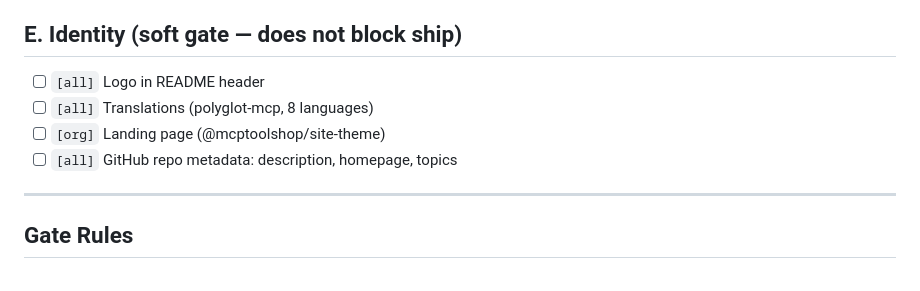
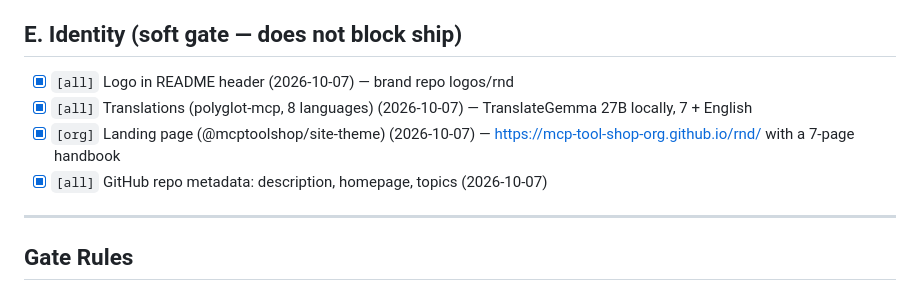
Before and after one commit to mcp-tool-shop-org/rnd, a Markdown page: SHIP_GATE.md, the part around the change. Drawn GitHub-style.

Commit message:
Ship gate: identity section complete
Co-Authored-By: Claude Opus 5.5 <noreply@anthropic.com>

```diff
--- a/SHIP_GATE.md
+++ b/SHIP_GATE.md
@@ -57,10 +57,10 @@
 
 ## E. Identity (soft gate — does not block ship)
 
-- [ ] `[all]` Logo in README header
-- [ ] `[all]` Translations (polyglot-mcp, 8 languages)
-- [ ] `[org]` Landing page (@mcptoolshop/site-theme)
-- [ ] `[all]` GitHub repo metadata: description, homepage, topics
+- [x] `[all]` Logo in README header (2026-10-07) — brand repo logos/rnd
+- [x] `[all]` Translations (polyglot-mcp, 8 languages) (2026-10-07) — TranslateGemma 27B locally, 7 + English
+- [x] `[org]` Landing page (@mcptoolshop/site-theme) (2026-10-07) — https://mcp-tool-shop-org.github.io/rnd/ with a 7-page handbook
+- [x] `[all]` GitHub repo metadata: description, homepage, topics (2026-10-07)
 
 ---
 
```
